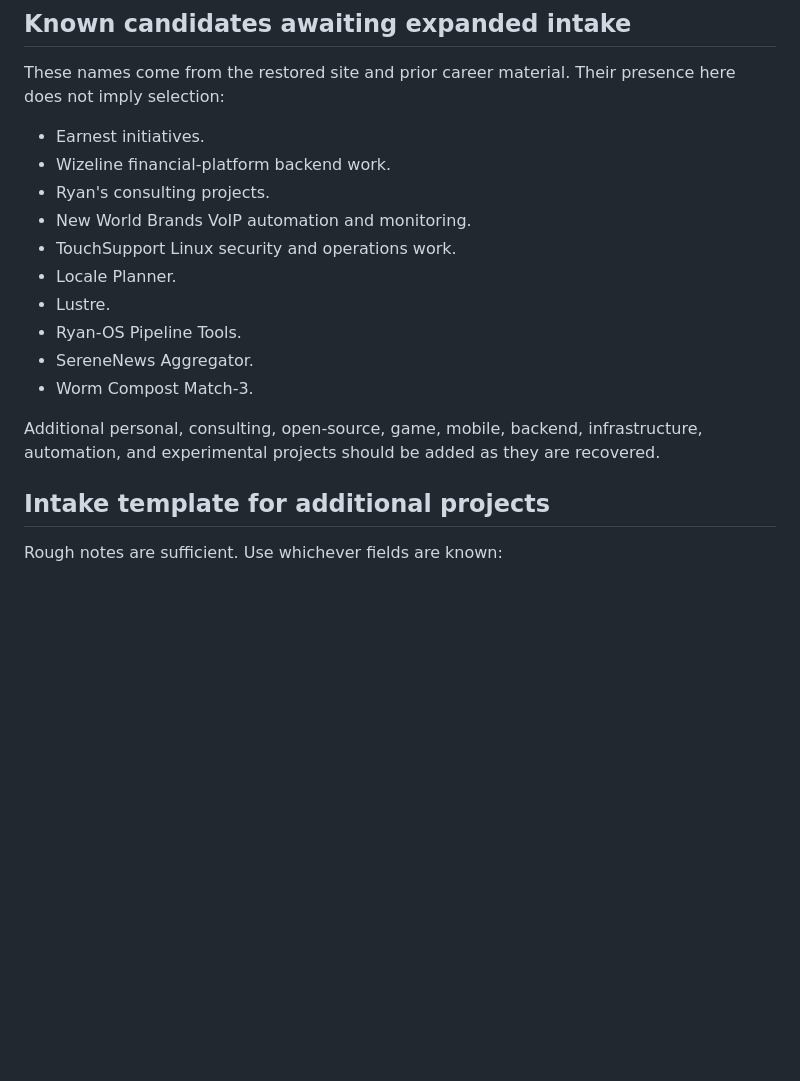
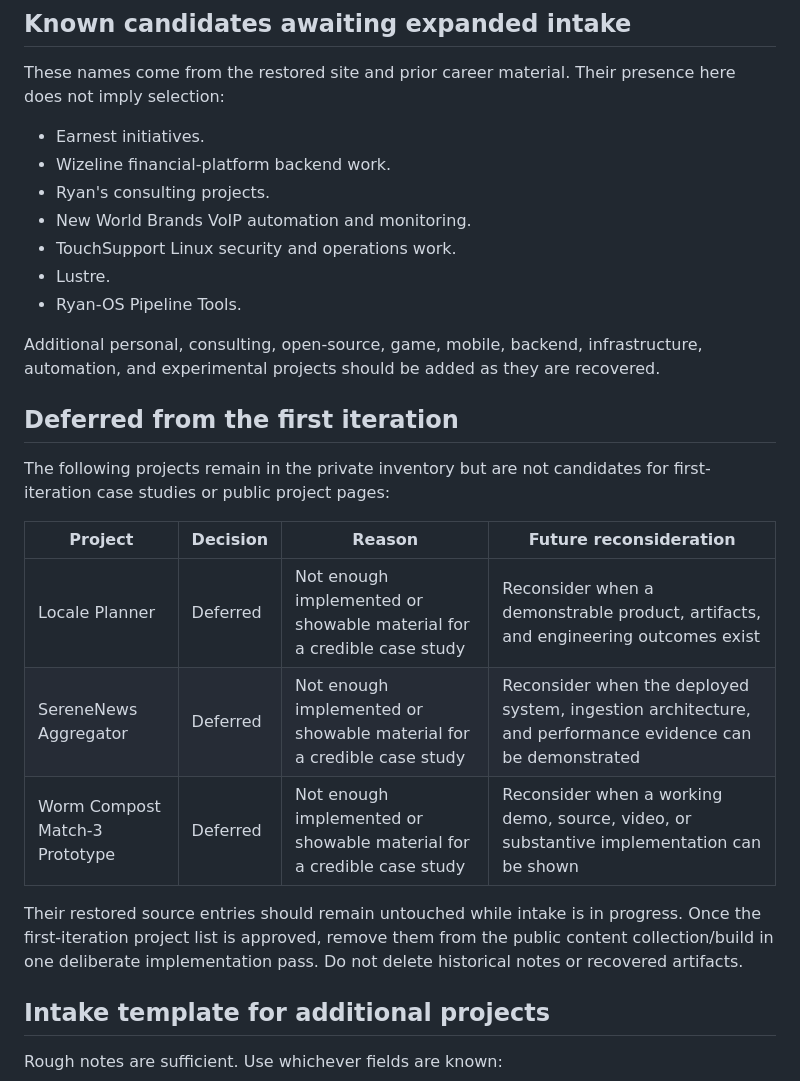
Before and after one commit to Mocker/mocker.github.io, a Markdown page: docs/portfolio-project-intake.md, the part around the change. GitHub-like rendering; blank space fills up the shorter version.

Commit message:
Defer incomplete portfolio case studies

```diff
--- a/docs/portfolio-project-intake.md
+++ b/docs/portfolio-project-intake.md
@@ -155,13 +155,22 @@ These names come from the restored site and prior career material. Their presenc
 - Ryan's consulting projects.
 - New World Brands VoIP automation and monitoring.
 - TouchSupport Linux security and operations work.
-- Locale Planner.
 - Lustre.
 - Ryan-OS Pipeline Tools.
-- SereneNews Aggregator.
-- Worm Compost Match-3.
 
 Additional personal, consulting, open-source, game, mobile, backend, infrastructure, automation, and experimental projects should be added as they are recovered.
+
+## Deferred from the first iteration
+
+The following projects remain in the private inventory but are not candidates for first-iteration case studies or public project pages:
+
+| Project | Decision | Reason | Future reconsideration |
+| --- | --- | --- | --- |
+| Locale Planner | Deferred | Not enough implemented or showable material for a credible case study | Reconsider when a demonstrable product, artifacts, and engineering outcomes exist |
+| SereneNews Aggregator | Deferred | Not enough implemented or showable material for a credible case study | Reconsider when the deployed system, ingestion architecture, and performance evidence can be demonstrated |
+| Worm Compost Match-3 Prototype | Deferred | Not enough implemented or showable material for a credible case study | Reconsider when a working demo, source, video, or substantive implementation can be shown |
+
+Their restored source entries should remain untouched while intake is in progress. Once the first-iteration project list is approved, remove them from the public content collection/build in one deliberate implementation pass. Do not delete historical notes or recovered artifacts.
 
 ## Intake template for additional projects
 
```
Also changed, not shown: docs/portfolio-content-evidence-gap-report.md (+6 -0 lines).
